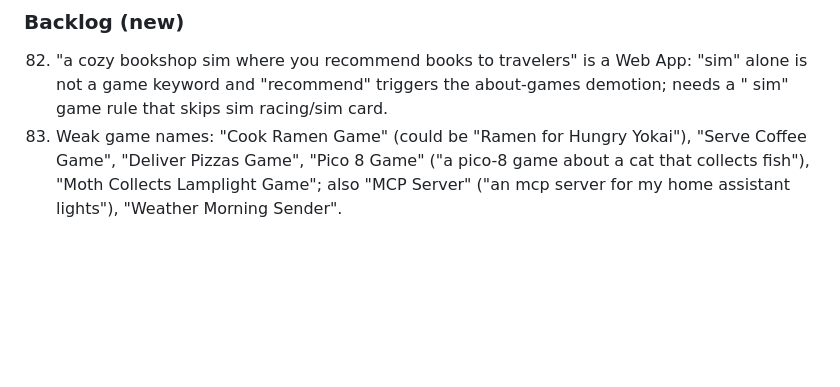
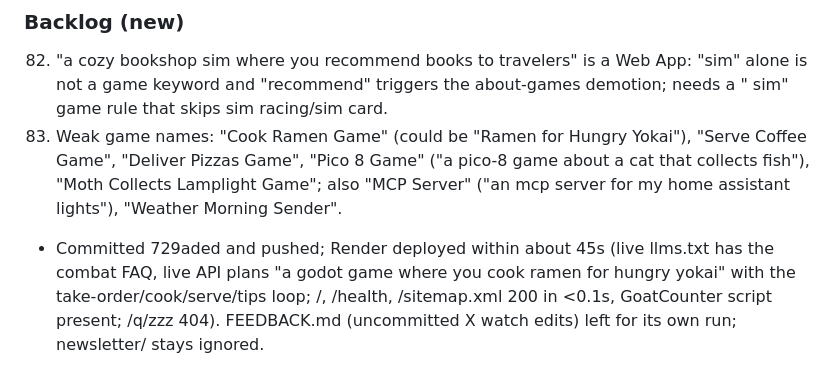
Before and after one commit to nyg65/queststarter, a Markdown page: OPS_LOG.md, the part around the change. Rendered like a GitHub page; blank space fills up the shorter version.

Commit message:
OPS_LOG: 2026-11-11 deploy verified

```diff
--- a/OPS_LOG.md
+++ b/OPS_LOG.md
@@ -616,3 +616,4 @@
 ### Backlog (new)
 82. "a cozy bookshop sim where you recommend books to travelers" is a Web App: "sim" alone is not a game keyword and "recommend" triggers the about-games demotion; needs a "<noun> sim" game rule that skips sim racing/sim card.
 83. Weak game names: "Cook Ramen Game" (could be "Ramen for Hungry Yokai"), "Serve Coffee Game", "Deliver Pizzas Game", "Pico 8 Game" ("a pico-8 game about a cat that collects fish"), "Moth Collects Lamplight Game"; also "MCP Server" ("an mcp server for my home assistant lights"), "Weather Morning Sender".
+- Committed 729aded and pushed; Render deployed within about 45s (live llms.txt has the combat FAQ, live API plans "a godot game where you cook ramen for hungry yokai" with the take-order/cook/serve/tips loop; /, /health, /sitemap.xml 200 in <0.1s, GoatCounter script present; /q/zzz 404). FEEDBACK.md (uncommitted X watch edits) left for its own run; newsletter/ stays ignored.
```
